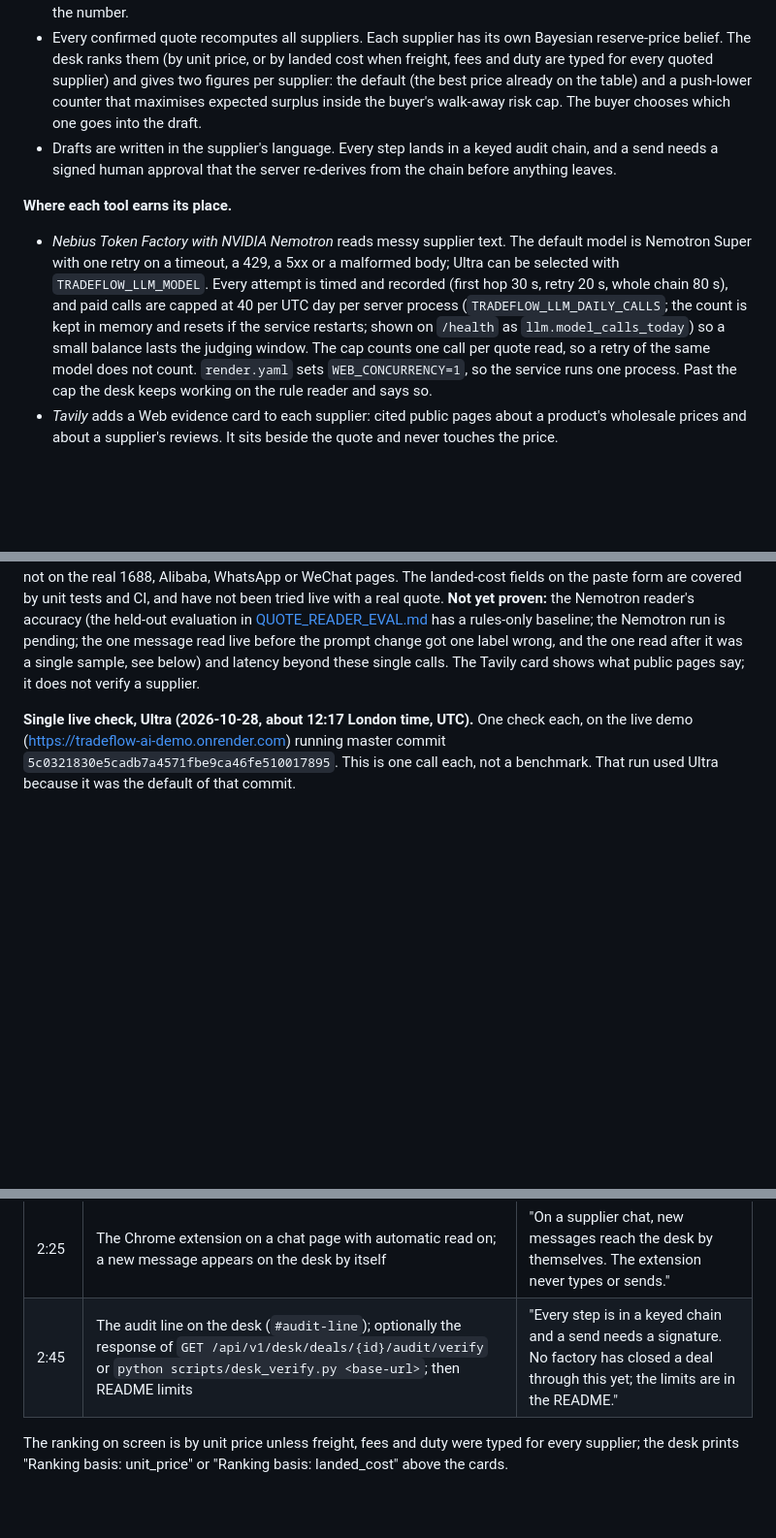
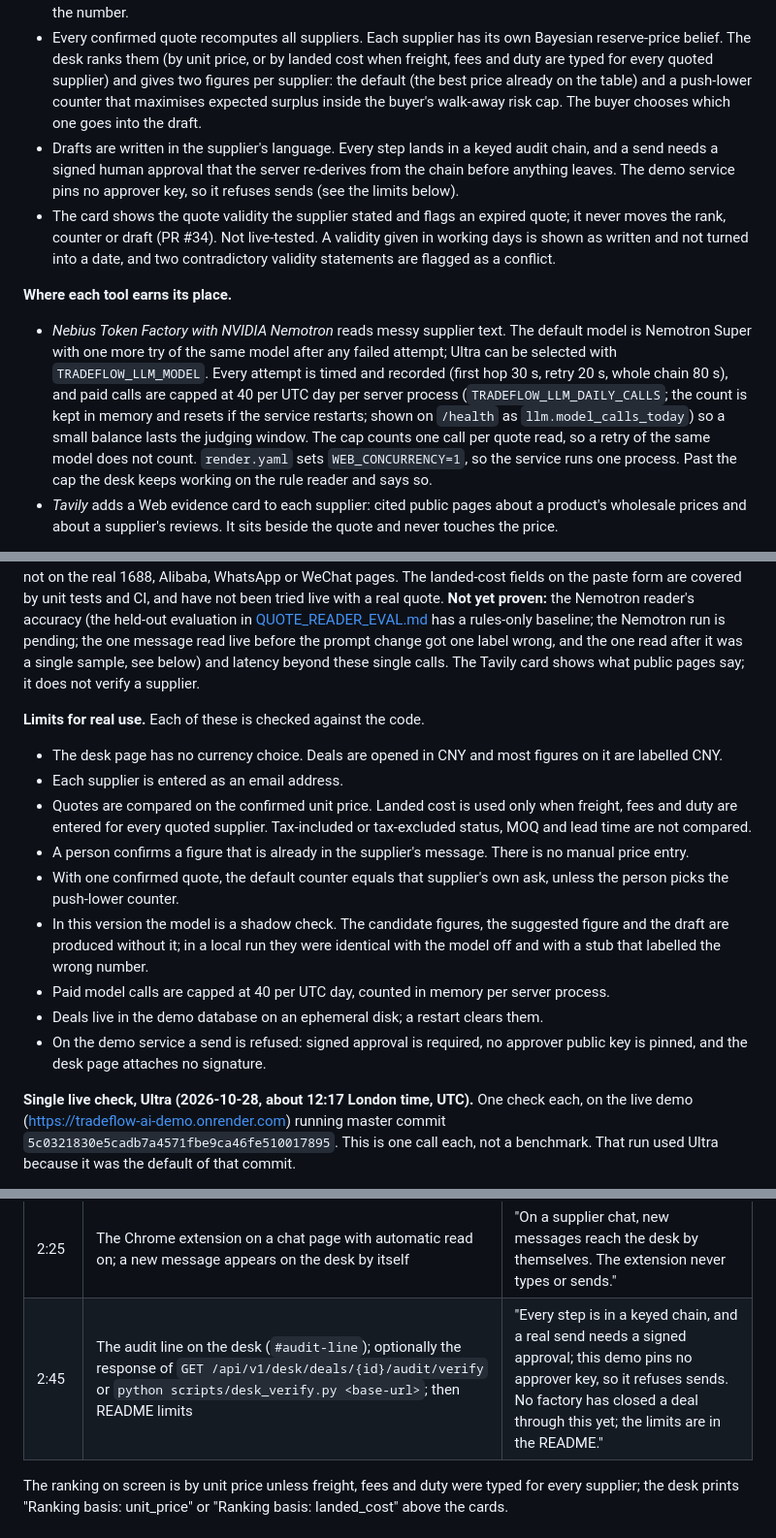
Before and after one commit to Fu93/tradeflow-ai, a Markdown page: docs/DEVPOST_SUBMISSION.md, 3 parts joined by grey strips. Shown at 97% size. Drawn GitHub-style; blank space fills up the shorter version.

```diff
--- a/docs/DEVPOST_SUBMISSION.md
+++ b/docs/DEVPOST_SUBMISSION.md
@@ -32,16 +32,30 @@ The model reads the quote. The math prices the counter. You press send.
 - Nemotron, served by Nebius Token Factory, names the evidence spans and what each one is: the supplier's offer, a rival's price, a fee, a deposit, an injected instruction. The desk shows those spans next to the message, with the model and its latency.
 - Deterministic code reads the amount from a span that occurs verbatim in the message. A person confirms the number.
 - Every confirmed quote recomputes all suppliers. Each supplier has its own Bayesian reserve-price belief. The desk ranks them (by unit price, or by landed cost when freight, fees and duty are typed for every quoted supplier) and gives two figures per supplier: the default (the best price already on the table) and a push-lower counter that maximises expected surplus inside the buyer's walk-away risk cap. The buyer chooses which one goes into the draft.
-- Drafts are written in the supplier's language. Every step lands in a keyed audit chain, and a send needs a signed human approval that the server re-derives from the chain before anything leaves.
+- Drafts are written in the supplier's language. Every step lands in a keyed audit chain, and a send needs a signed human approval that the server re-derives from the chain before anything leaves. The demo service pins no approver key, so it refuses sends (see the limits below).
+- The card shows the quote validity the supplier stated and flags an expired quote; it never moves the rank, counter or draft (PR #34). Not live-tested. A validity given in working days is shown as written and not turned into a date, and two contradictory validity statements are flagged as a conflict.
 
 **Where each tool earns its place.**
 
-- *Nebius Token Factory with NVIDIA Nemotron* reads messy supplier text. The default model is Nemotron Super with one retry on a timeout, a 429, a 5xx or a malformed body; Ultra can be selected with `TRADEFLOW_LLM_MODEL`. Every attempt is timed and recorded (first hop 30 s, retry 20 s, whole chain 80 s), and paid calls are capped at 40 per UTC day per server process (`TRADEFLOW_LLM_DAILY_CALLS`; the count is kept in memory and resets if the service restarts; shown on `/health` as `llm.model_calls_today`) so a small balance lasts the judging window. The cap counts one call per quote read, so a retry of the same model does not count. `render.yaml` sets `WEB_CONCURRENCY=1`, so the service runs one process. Past the cap the desk keeps working on the rule reader and says so.
+- *Nebius Token Factory with NVIDIA Nemotron* reads messy supplier text. The default model is Nemotron Super with one more try of the same model after any failed attempt; Ultra can be selected with `TRADEFLOW_LLM_MODEL`. Every attempt is timed and recorded (first hop 30 s, retry 20 s, whole chain 80 s), and paid calls are capped at 40 per UTC day per server process (`TRADEFLOW_LLM_DAILY_CALLS`; the count is kept in memory and resets if the service restarts; shown on `/health` as `llm.model_calls_today`) so a small balance lasts the judging window. The cap counts one call per quote read, so a retry of the same model does not count. `render.yaml` sets `WEB_CONCURRENCY=1`, so the service runs one process. Past the cap the desk keeps working on the rule reader and says so.
 - *Tavily* adds a Web evidence card to each supplier: cited public pages about a product's wholesale prices and about a supplier's reviews. It sits beside the quote and never touches the price.
 
 **The design choice that matters.** Neither the model nor the search can move a price. A price field in the model's answer is thrown away, and no decision module imports the search code; a test fails if one does. This keeps the model's job narrow: it reads wording, the Bayesian reserve-price and expected-surplus core decides the number, and a person approves every send. That boundary is tested; whether it is enough for real money is not something we have shown, because no factory has closed a deal through this prototype.
 
 **Honest limits.** No factory has closed a deal through this prototype. The walk-away hazard is a transfer from an eBay Best Offer fit, not a measured factory rate. The extension's automatic read was tested on a mock chat page, not on the real 1688, Alibaba, WhatsApp or WeChat pages. The landed-cost fields on the paste form are covered by unit tests and CI, and have not been tried live with a real quote. **Not yet proven:** the Nemotron reader's accuracy (the held-out evaluation in [QUOTE_READER_EVAL.md](QUOTE_READER_EVAL.md) has a rules-only baseline; the Nemotron run is pending; the one message read live before the prompt change got one label wrong, and the one read after it was a single sample, see below) and latency beyond these single calls. The Tavily card shows what public pages say; it does not verify a supplier.
+
+**Limits for real use.** Each of these is checked against the code.
+
+- The desk page has no currency choice. Deals are opened in CNY and most figures on it are labelled CNY.
+- Each supplier is entered as an email address.
+- Quotes are compared on the confirmed unit price. Landed cost is used only when freight, fees and duty are entered for every quoted supplier. Tax-included or tax-excluded status, MOQ and lead time are not compared.
+- A person confirms a figure that is already in the supplier's message. There is no manual price entry.
+- With one confirmed quote, the default counter equals that supplier's own ask, unless the person picks the push-lower counter.
+- In this version the model is a shadow check. The candidate figures, the suggested figure and the draft are produced without it; in a local run they were identical with the model off and with a stub that labelled the wrong number.
+- Paid model calls are capped at 40 per UTC day, counted in memory per server process.
+- Deals live in the demo database on an ephemeral disk; a restart clears them.
+- On the demo service a send is refused: signed approval is required, no approver public key is pinned, and the desk page attaches no signature.
+
 
 **Single live check, Ultra (2026-10-28, about 12:17 London time, UTC).** One check each, on the live demo (<https://tradeflow-ai-demo.onrender.com>) running master commit `5c0321830e5cadb7a4571fbe9ca46fe510017895`. This is one call each, not a benchmark. That run used Ultra because it was the default of that commit.
 
@@ -90,7 +104,7 @@ Record on the live demo URL. Say the number that is on the screen. Do not say a
 | 1:50 | **Use push lower in the draft** on the cheapest supplier; the draft changes | "I choose the push-lower figure. The draft changes, and the choice is in the audit chain." |
 | 2:10 | **Check supplier on the web** | "Tavily finds public pages about this supplier, labelled reference only. The counter does not change." |
 | 2:25 | The Chrome extension on a chat page with automatic read on; a new message appears on the desk by itself | "On a supplier chat, new messages reach the desk by themselves. The extension never types or sends." |
-| 2:45 | The audit line on the desk (`#audit-line`); optionally the response of `GET /api/v1/desk/deals/{id}/audit/verify` or `python scripts/desk_verify.py <base-url>`; then README limits | "Every step is in a keyed chain and a send needs a signature. No factory has closed a deal through this yet; the limits are in the README." |
+| 2:45 | The audit line on the desk (`#audit-line`); optionally the response of `GET /api/v1/desk/deals/{id}/audit/verify` or `python scripts/desk_verify.py <base-url>`; then README limits | "Every step is in a keyed chain, and a real send needs a signed approval; this demo pins no approver key, so it refuses sends. No factory has closed a deal through this yet; the limits are in the README." |
 
 The ranking on screen is by unit price unless freight, fees and duty were typed for every supplier; the desk prints "Ranking basis: unit_price" or "Ranking basis: landed_cost" above the cards.
 
```
Also changed, not shown: other parts of docs/DEVPOST_SUBMISSION.md (+1 -1 lines), README.md (+15 -3 lines), docs/NEBIUS_NVIDIA_FEEDBACK.md (+1 -1 lines).
